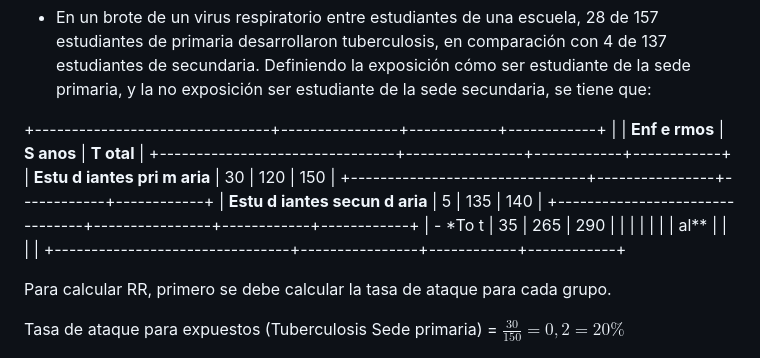
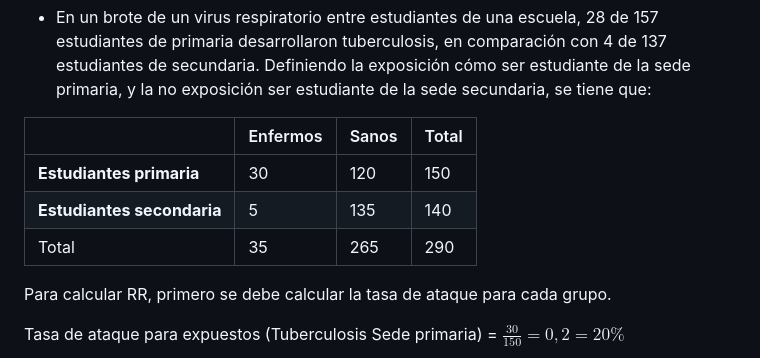
Before and after one commit to epiverse-trace/epitkit, a Markdown page: learners/reference.md, the part around the change. Drawn GitHub-style.

Commit message:
Apply suggestions from code review
Co-authored-by: Andree Valle Campos <avallecam@gmail.com>

```diff
--- a/learners/reference.md
+++ b/learners/reference.md
@@ -719,17 +719,11 @@ De ahí se puede tener que:
     la no exposición ser estudiante de la sede secundaria, se tiene
     que:
 
-+--------------------------------+----------------+------------+------------+
-|                                | **Enf e rmos** | **S anos** | **T otal** |
-+--------------------------------+----------------+------------+------------+
-| **Estu d iantes pri m aria**   | 30             | 120        | 150        |
-+--------------------------------+----------------+------------+------------+
-| **Estu d iantes secun d aria** | 5              | 135        | 140        |
-+--------------------------------+----------------+------------+------------+
-| -   \*To t                     | 35             | 265        | 290        |
-|                                |                |            |            |
-| al\*\*                         |                |            |            |
-+--------------------------------+----------------+------------+------------+
+|  | Enfermos | Sanos | Total |
+|---|---|---|---|
+| **Estudiantes primaria** | 30 | 120 | 150 |
+| **Estudiantes secondaria** | 5 | 135 | 140 |
+| Total | 35 | 265 | 290 |
 
 Para calcular RR, primero se debe calcular la tasa de ataque para cada
 grupo.
```
